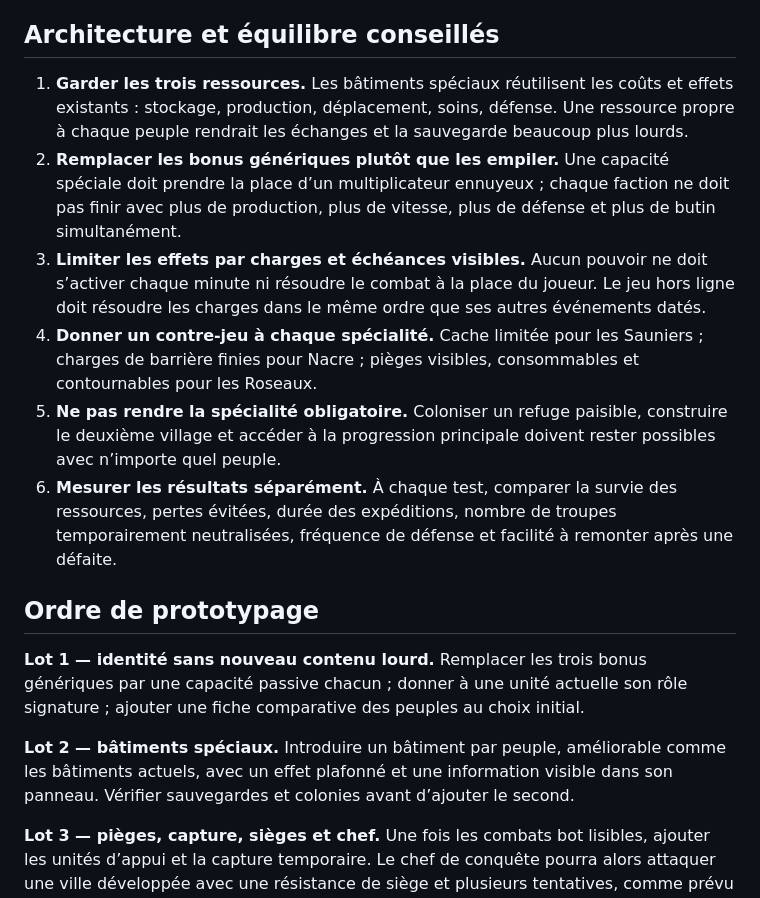
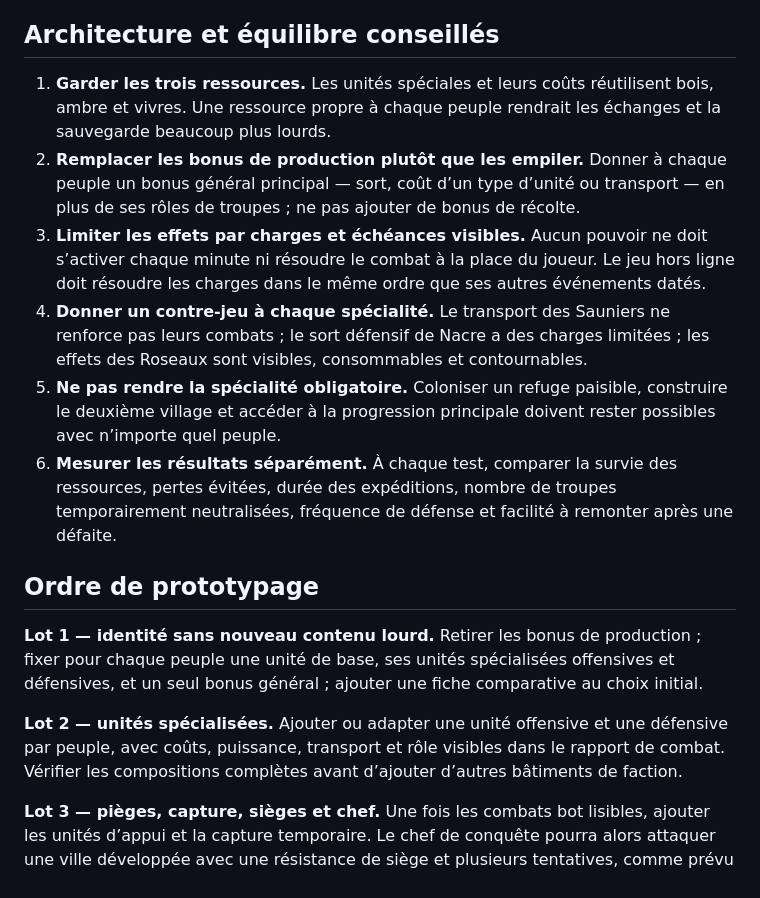
Before and after one commit to Gioovannii/Maree-dambre, a Markdown page: docs/ETUDE-IDENTITE-PEUPLES.md, the part around one of its changes. GitHub-like rendering.

```diff
--- a/docs/ETUDE-IDENTITE-PEUPLES.md
+++ b/docs/ETUDE-IDENTITE-PEUPLES.md
@@ -125,18 +117,18 @@ Cette proposition conserve le plaisir d’avoir piégé un ennemi, mais évite q
 
 ## Architecture et équilibre conseillés
 
-1. **Garder les trois ressources.** Les bâtiments spéciaux réutilisent les coûts et effets existants : stockage, production, déplacement, soins, défense. Une ressource propre à chaque peuple rendrait les échanges et la sauvegarde beaucoup plus lourds.
-2. **Remplacer les bonus génériques plutôt que les empiler.** Une capacité spéciale doit prendre la place d’un multiplicateur ennuyeux ; chaque faction ne doit pas finir avec plus de production, plus de vitesse, plus de défense et plus de butin simultanément.
+1. **Garder les trois ressources.** Les unités spéciales et leurs coûts réutilisent bois, ambre et vivres. Une ressource propre à chaque peuple rendrait les échanges et la sauvegarde beaucoup plus lourds.
+2. **Remplacer les bonus de production plutôt que les empiler.** Donner à chaque peuple un bonus général principal — sort, coût d’un type d’unité ou transport — en plus de ses rôles de troupes ; ne pas ajouter de bonus de récolte.
 3. **Limiter les effets par charges et échéances visibles.** Aucun pouvoir ne doit s’activer chaque minute ni résoudre le combat à la place du joueur. Le jeu hors ligne doit résoudre les charges dans le même ordre que ses autres événements datés.
-4. **Donner un contre-jeu à chaque spécialité.** Cache limitée pour les Sauniers ; charges de barrière finies pour Nacre ; pièges visibles, consommables et contournables pour les Roseaux.
+4. **Donner un contre-jeu à chaque spécialité.** Le transport des Sauniers ne renforce pas leurs combats ; le sort défensif de Nacre a des charges limitées ; les effets des Roseaux sont visibles, consommables et contournables.
 5. **Ne pas rendre la spécialité obligatoire.** Coloniser un refuge paisible, construire le deuxième village et accéder à la progression principale doivent rester possibles avec n’importe quel peuple.
 6. **Mesurer les résultats séparément.** À chaque test, comparer la survie des ressources, pertes évitées, durée des expéditions, nombre de troupes temporairement neutralisées, fréquence de défense et facilité à remonter après une défaite.
 
 ## Ordre de prototypage
 
-**Lot 1 — identité sans nouveau contenu lourd.** Remplacer les trois bonus génériques par une capacité passive chacun ; donner à une unité actuelle son rôle signature ; ajouter une fiche comparative des peuples au choix initial.
+**Lot 1 — identité sans nouveau contenu lourd.** Retirer les bonus de production ; fixer pour chaque peuple une unité de base, ses unités spécialisées offensives et défensives, et un seul bonus général ; ajouter une fiche comparative au choix initial.
 
-**Lot 2 — bâtiments spéciaux.** Introduire un bâtiment par peuple, améliorable comme les bâtiments actuels, avec un effet plafonné et une information visible dans son panneau. Vérifier sauvegardes et colonies avant d’ajouter le second.
+**Lot 2 — unités spécialisées.** Ajouter ou adapter une unité offensive et une défensive par peuple, avec coûts, puissance, transport et rôle visibles dans le rapport de combat. Vérifier les compositions complètes avant d’ajouter d’autres bâtiments de faction.
 
 **Lot 3 — pièges, capture, sièges et chef.** Une fois les combats bot lisibles, ajouter les unités d’appui et la capture temporaire. Le chef de conquête pourra alors attaquer une ville développée avec une résistance de siège et plusieurs tentatives, comme prévu dans le chantier précédent ; ses pertes, son coût énorme, le temps de récupération et le contre-jeu des trois peuples devront être visibles avant départ.
 
```
Also changed, not shown: other parts of docs/ETUDE-IDENTITE-PEUPLES.md (+20 -28 lines).
